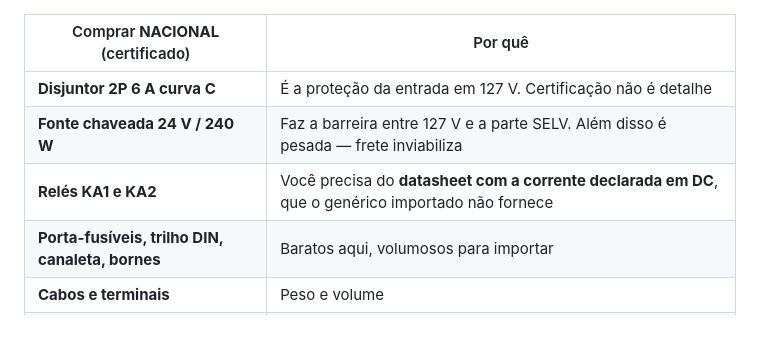
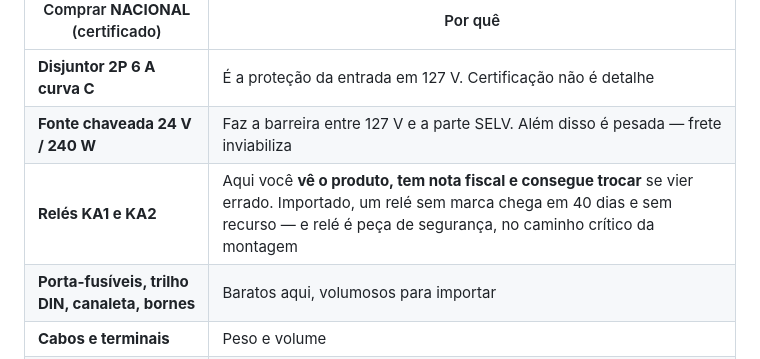
Before and after one commit to Brunobnhtr/projeto-integrador-camara-frigorifica, a Markdown page: camada_0_fundamentos/03_lista_materiais.md, the part around the change. GitHub-like rendering; blank space fills up the shorter version.

Commit message:
BOM: coerencia da nota sobre importar reles
A tabela 'o que nao importar' justificava os reles com 'generico nao
fornece datasheet' - o que passou a conflitar com a decisao de comprar
justamente um generico nacional.

O argumento correto e outro: comprando aqui voce ve o produto, tem
nota fiscal e consegue trocar. Importado, um rele sem marca chega em
40 dias e sem recurso - e rele e peca de seguranca, no caminho critico
da montagem.

Co-Authored-By: Claude Opus 5 <noreply@anthropic.com>

```diff
--- a/camada_0_fundamentos/03_lista_materiais.md
+++ b/camada_0_fundamentos/03_lista_materiais.md
@@ -133,7 +133,7 @@ O edital exige *"garantir conformidade com normas de segurança elétrica"*. Com
 |---|---|
 | **Disjuntor 2P 6 A curva C** | É a proteção da entrada em 127 V. Certificação não é detalhe |
 | **Fonte chaveada 24 V / 240 W** | Faz a barreira entre 127 V e a parte SELV. Além disso é pesada — frete inviabiliza |
-| **Relés KA1 e KA2** | Você precisa do **datasheet com a corrente declarada em DC**, que o genérico importado não fornece |
+| **Relés KA1 e KA2** | Aqui você **vê o produto, tem nota fiscal e consegue trocar** se vier errado. Importado, um relé sem marca chega em 40 dias e sem recurso — e relé é peça de segurança, no caminho crítico da montagem |
 | **Porta-fusíveis, trilho DIN, canaleta, bornes** | Baratos aqui, volumosos para importar |
 | **Cabos e terminais** | Peso e volume |
 | **MDF, acrílico, tintas, cenografia** | Óbvio |
```
